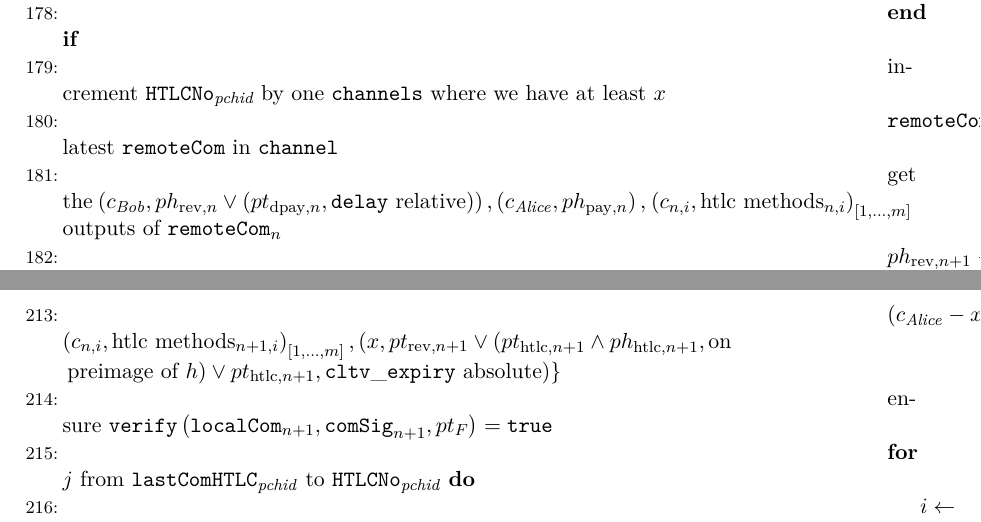
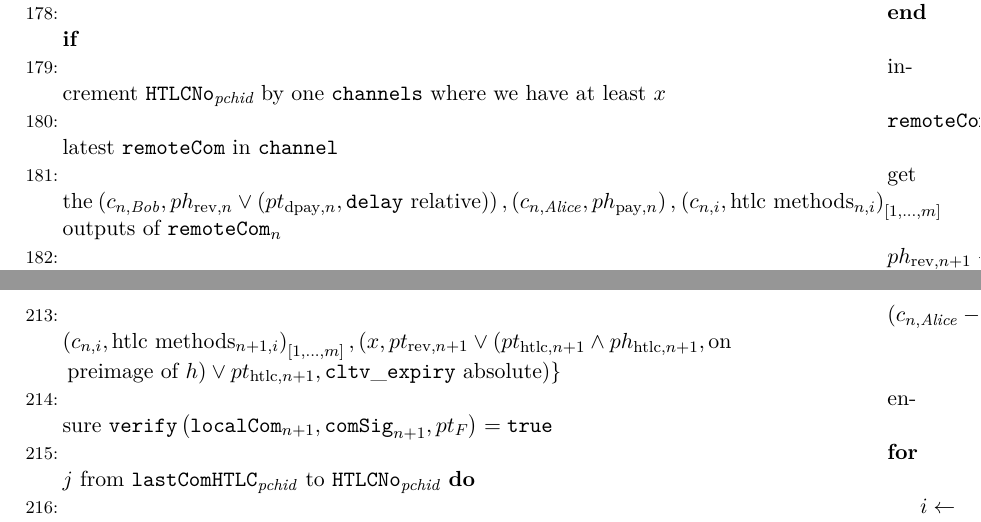
Before and after one commit to OrfeasLitos/PaymentChannels, a LaTeX paper (src/paymentChannels.tex, which reads src/lightningprot.tex): two parts of pages 26 and 28 of 36, joined at a grey line, cut so that both start at the same text. Compiled offline with pdfLaTeX.

Commit message:
Make coin notation more specific

```diff
--- a/src/lightningprot.tex
+++ b/src/lightningprot.tex
@@ -401,11 +401,11 @@
       \texttt{channels} where we have at least $x$
       \State $\mathtt{remoteCom}_n \gets$ latest \texttt{remoteCom} in
       \texttt{channel}
-      \State get the $\left(c_{\bob}, ph_{\mathrm{rev}, n} \vee
+      \State get the $\left(c_{n, \bob}, ph_{\mathrm{rev}, n} \vee
       \left(pt_{\mathrm{dpay}, n}, \mathtt{delay} \text{
-      relative}\right)\right), \left(c_{\alice}, ph_{\mathrm{pay}, n}\right),$
-      $\left(c_{n, i}, \text{htlc methods}_{n, i}\right)_{\left[1, \dots,
-      m\right]}$ outputs of $\mathtt{remoteCom}_n$
+      relative}\right)\right), \left(c_{n, \alice}, ph_{\mathrm{pay},
+      n}\right),$ $\left(c_{n, i}, \text{htlc methods}_{n, i}\right)_{\left[1,
+      \dots, m\right]}$ outputs of $\mathtt{remoteCom}_n$
       \State $ph_{\mathrm{rev}, n+1} \gets ph\_\mathrm{base}_{\mathrm{rev}} \cdot
       \mathcal{H}\left(ph\_\mathrm{base}_{\mathrm{rev}} ||
       ph_{\mathrm{com}, n+1}\right) + ph_{\mathrm{com}, n+1} \cdot \mathcal{H}\left(
@@ -497,7 +497,7 @@
       pt\_\mathrm{base}_{\mathrm{htlc}}\right)$
       \State $\mathtt{localCom}_{n+1} \gets$ TX \{input: output 1 of $F$,
       outputs:
-      \State $\left(c_{\alice} - x, pt_{\mathrm{rev}, n+1} \vee
+      \State $\left(c_{n, \alice} - x, pt_{\mathrm{rev}, n+1} \vee
       \left(ph_{\mathrm{dpay}, n+1}, \mathtt{delay} \text{
       relative}\right)\right), \left(c_{\bob}, pt_{\mathrm{pay},
       n+1}\right),$ $\left(c_{n, i}, \text{htlc methods}_{n+1,
```
Also changed, not shown: src/lightningprot.tex (4 more changed lines).
